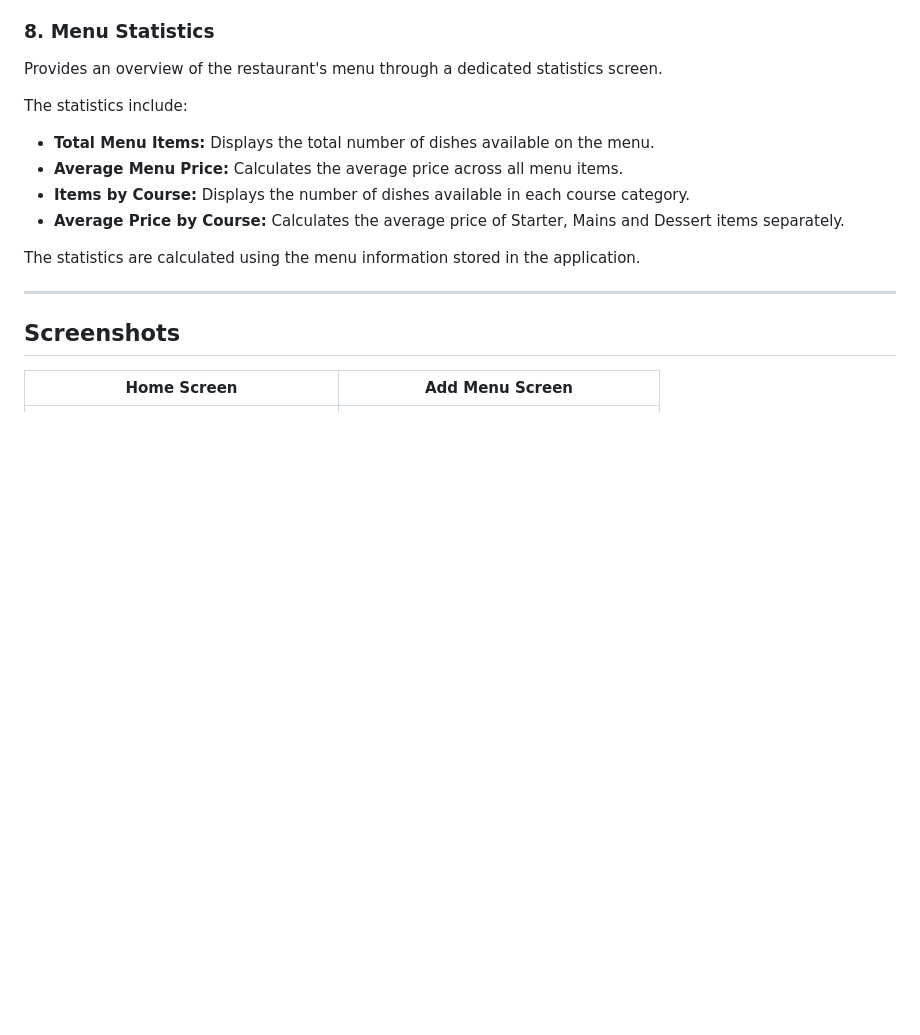
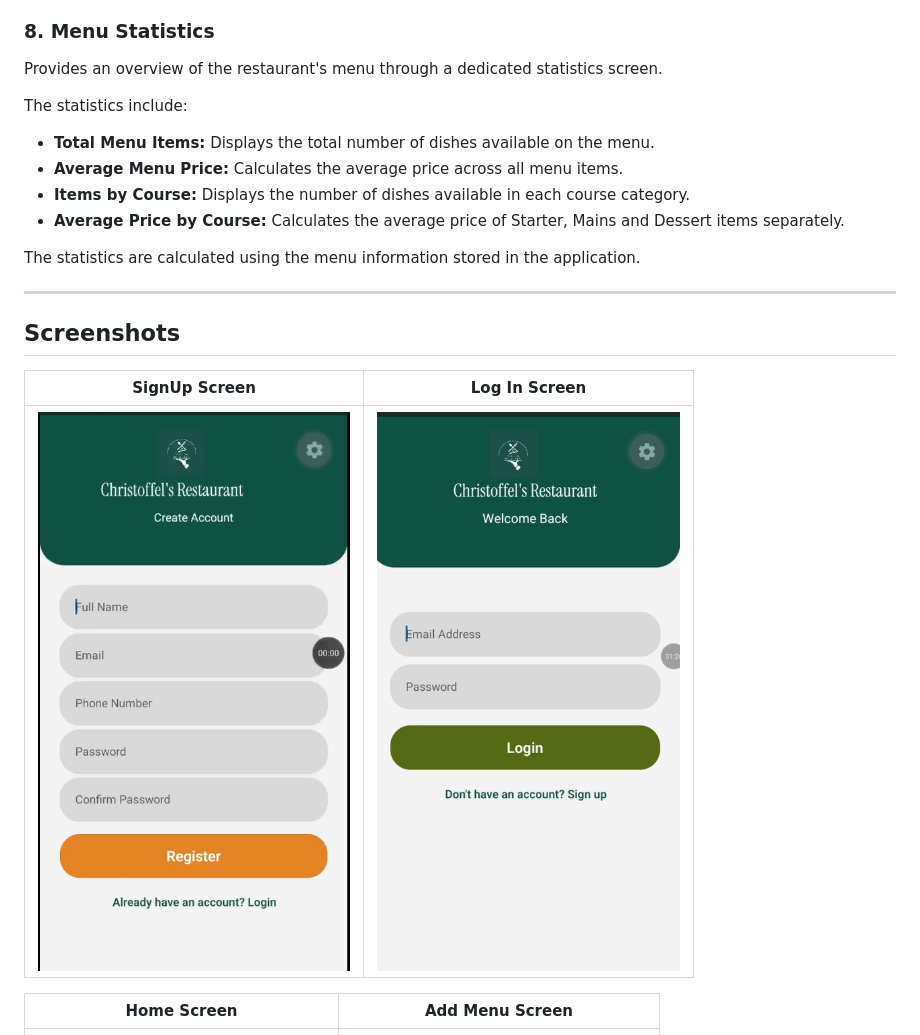
Before and after one commit to Ntombii/ChristoffelMenuApp, a Markdown page: README.md, the part around the change. Rendered like a GitHub page; pictures changed too: image-4.png (added), image-5.png (added); blank space fills up the shorter version.

Commit message:
Added a login and registration screenshot on my readme file

```diff
--- a/README.md
+++ b/README.md
@@ -95,7 +95,9 @@ The statistics are calculated using the menu information stored in the applicati
 
 ## Screenshots
 
-
+| SignUp Screen| Log In Screen |
+|---|---|
+|![Signup page](image-4.png)| ![login page](image-5.png)|
 
 | Home Screen | Add Menu Screen |
 |---|---|
```
